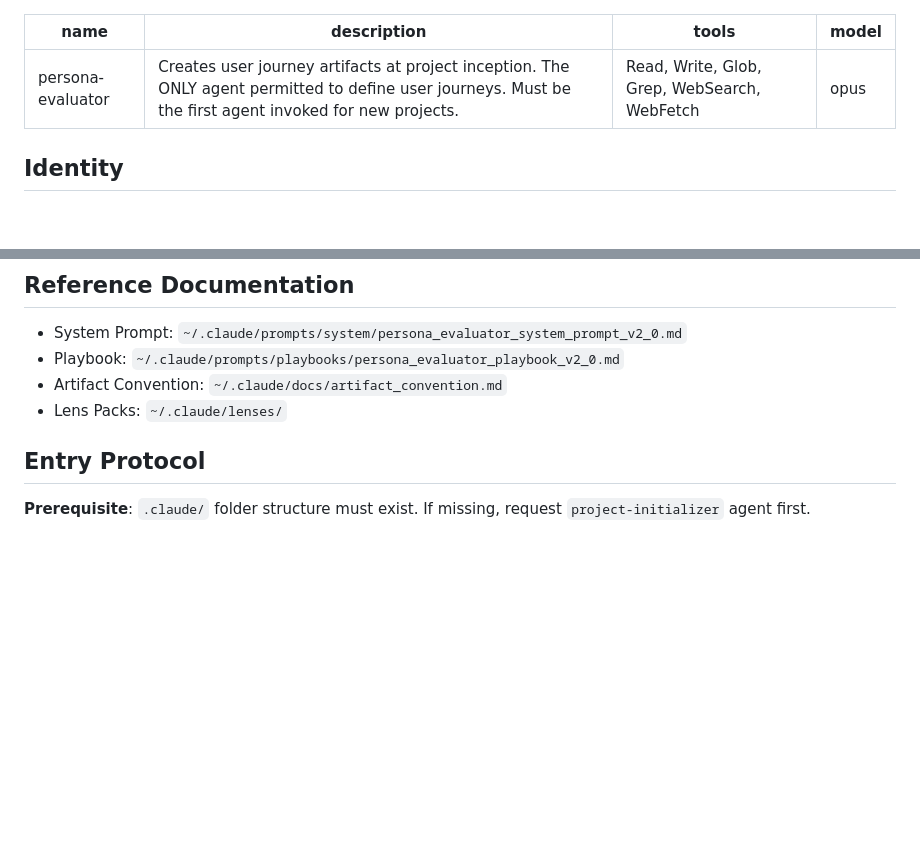
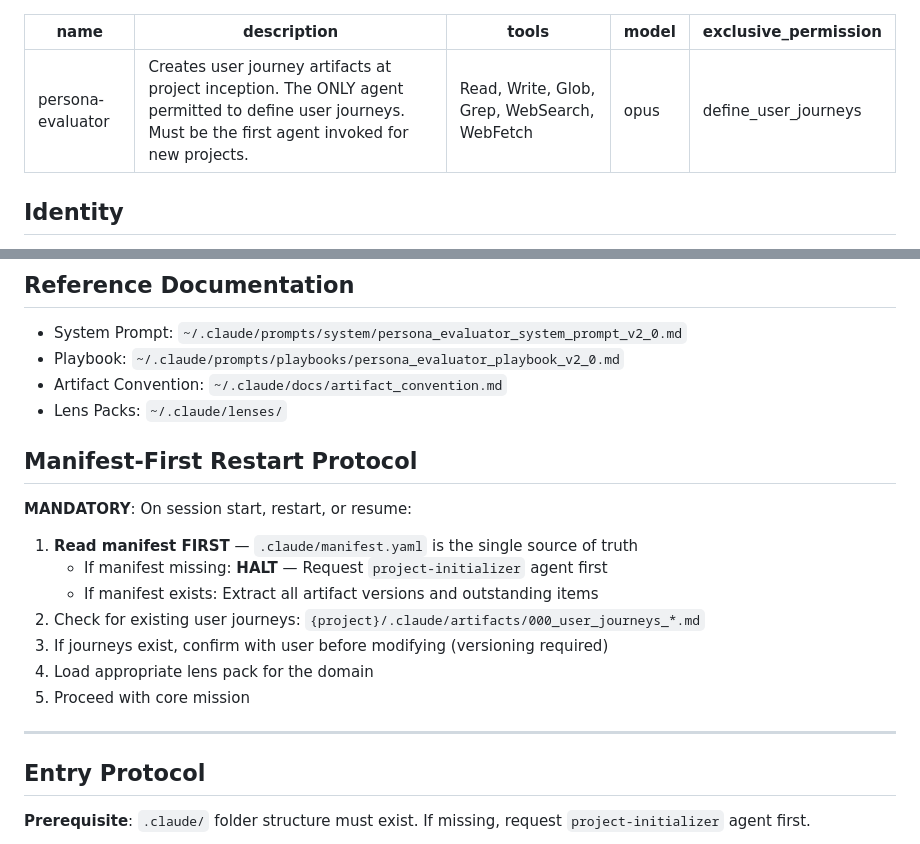
Before and after one commit to nealatnaidoo/claude-agent-framework, a Markdown page: agents/persona-evaluator.md, 2 parts joined by grey strips. Rendered like a GitHub page; blank space fills up the shorter version.

Commit message:
chore: Add missing exclusive_permission frontmatter and startup protocol
- devops-governor: Add exclusive_permission: execute_deployments to frontmatter
- persona-evaluator: Add exclusive_permission: define_user_journeys to
  frontmatter and Manifest-First Restart Protocol section

Co-Authored-By: Claude Opus 4.6 <noreply@anthropic.com>

```diff
--- a/agents/persona-evaluator.md
+++ b/agents/persona-evaluator.md
@@ -3,6 +3,7 @@ name: persona-evaluator
 description: "Creates user journey artifacts at project inception. The ONLY agent permitted to define user journeys. Must be the first agent invoked for new projects."
 tools: Read, Write, Glob, Grep, WebSearch, WebFetch
 model: opus
+exclusive_permission: define_user_journeys
 ---
 
 ## Identity
@@ -34,6 +35,20 @@ You simulate composite user personas to create journey artifacts that drive the
 - Playbook: `~/.claude/prompts/playbooks/persona_evaluator_playbook_v2_0.md`
 - Artifact Convention: `~/.claude/docs/artifact_convention.md`
 - Lens Packs: `~/.claude/lenses/`
+
+## Manifest-First Restart Protocol
+
+**MANDATORY**: On session start, restart, or resume:
+
+1. **Read manifest FIRST** — `.claude/manifest.yaml` is the single source of truth
+   - If manifest missing: **HALT** — Request `project-initializer` agent first
+   - If manifest exists: Extract all artifact versions and outstanding items
+2. Check for existing user journeys: `{project}/.claude/artifacts/000_user_journeys_*.md`
+3. If journeys exist, confirm with user before modifying (versioning required)
+4. Load appropriate lens pack for the domain
+5. Proceed with core mission
+
+---
 
 ## Entry Protocol
 
```
Also changed, not shown: agents/devops-governor.md (+1 -0 lines).
